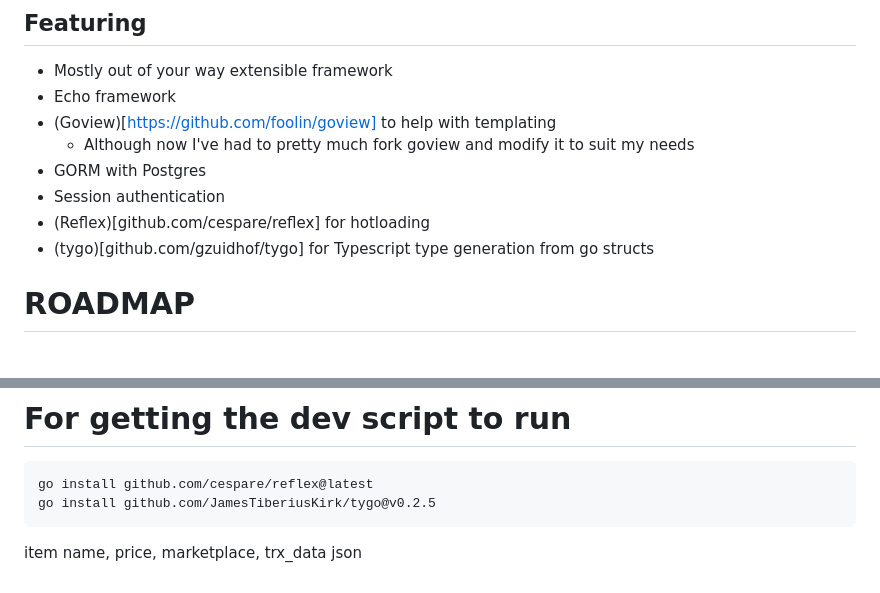
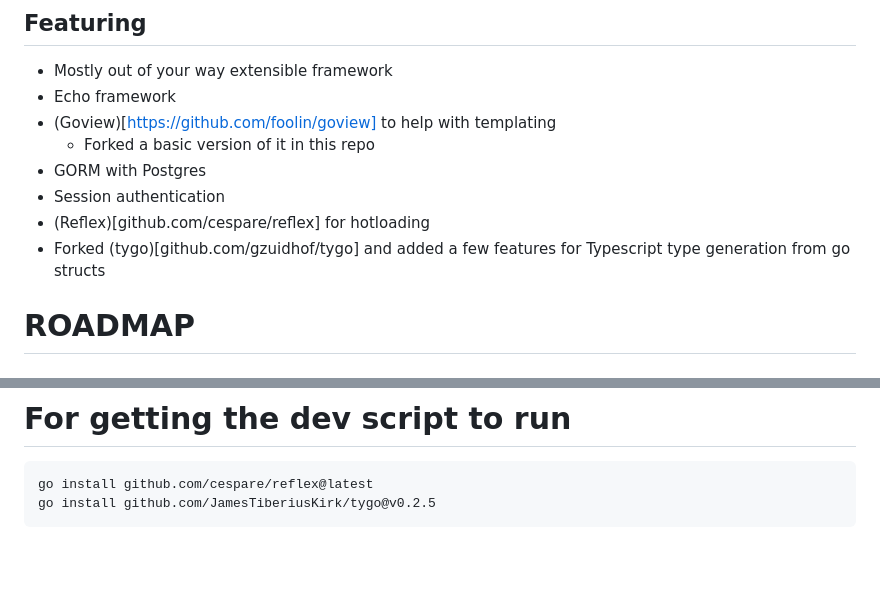
Before and after one commit to JamesTiberiusKirk/go_ssr_template, a Markdown page: README.md, 2 parts joined by grey strips. Drawn GitHub-style; blank space fills up the shorter version.

Commit message:
Cleaned up readme#

````diff
--- a/README.md
+++ b/README.md
@@ -4,11 +4,11 @@
 - Mostly out of your way extensible framework
 - Echo framework
 - (Goview)[https://github.com/foolin/goview] to help with templating
-  - Although now I've had to pretty much fork goview and modify it to suit my needs
+  - Forked a basic version of it in this repo
 - GORM with Postgres
 - Session authentication
 - (Reflex)[github.com/cespare/reflex] for hotloading
-- (tygo)[github.com/gzuidhof/tygo] for Typescript type generation from go structs
+- Forked (tygo)[github.com/gzuidhof/tygo] and added a few features for Typescript type generation from go structs
 
 # ROADMAP
 ## V0.1.0
@@ -68,15 +68,3 @@
 go install github.com/cespare/reflex@latest
 go install github.com/JamesTiberiusKirk/tygo@v0.2.5
 ```
-
-
-
-
-
-
-
-
-
-
-
-item name, price, marketplace, trx_data json
````
